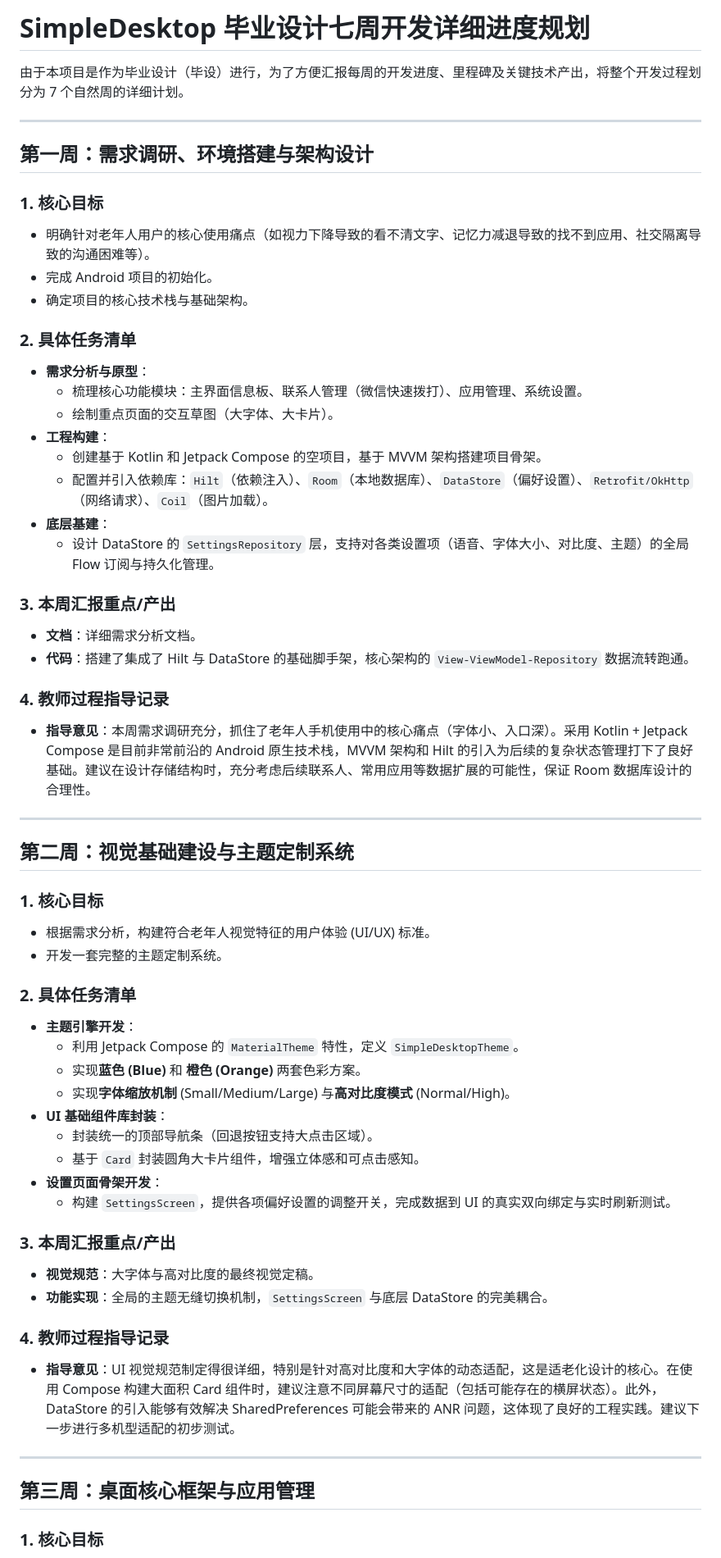
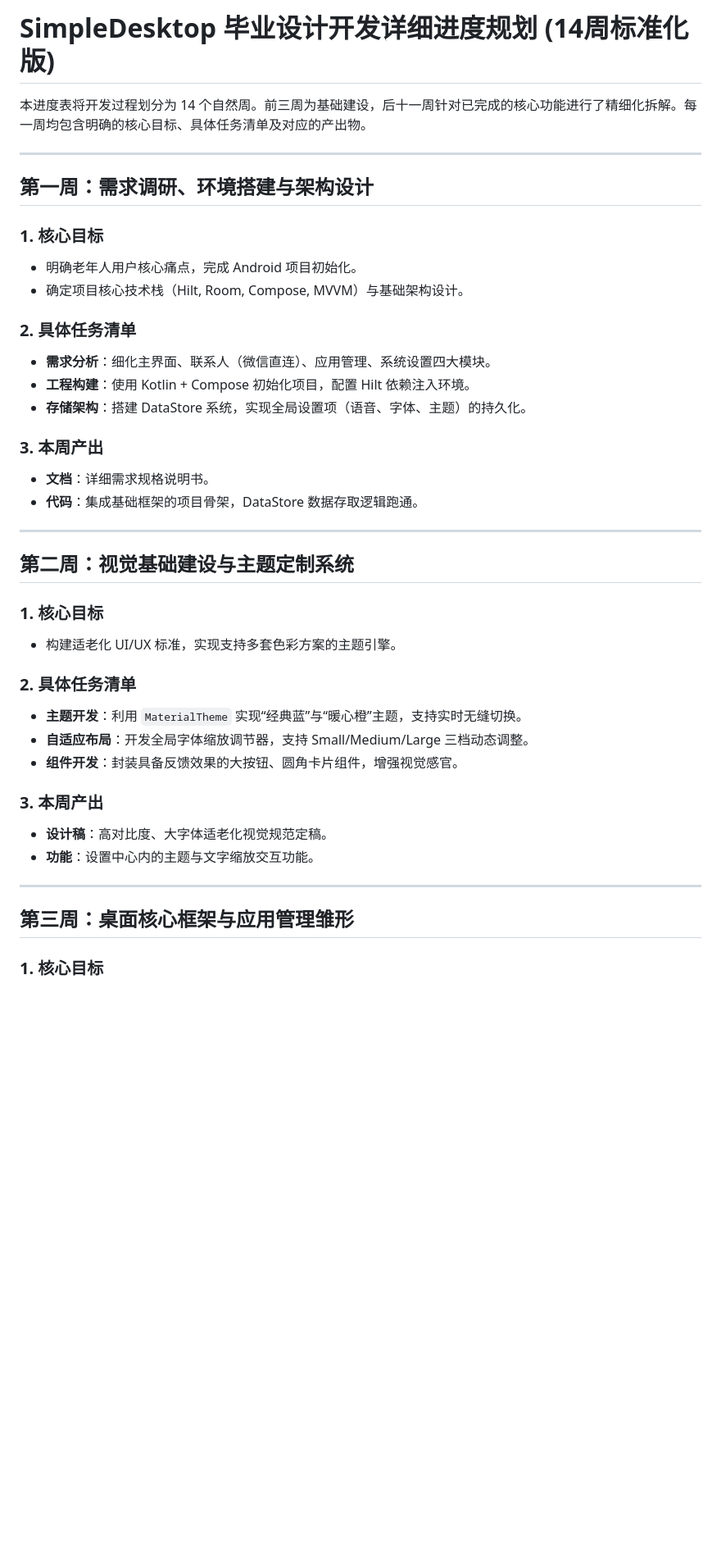
Before and after one commit to zhou-yidie/SimpleDesktop, a Markdown page: docxment/GRADUATION_PROJECT_SCHEDULE.md, the part around one of its changes. Shown at 82% size. Drawn GitHub-style; blank space fills up the shorter version.

```diff
--- a/docxment/GRADUATION_PROJECT_SCHEDULE.md
+++ b/docxment/GRADUATION_PROJECT_SCHEDULE.md
@@ -1,61 +1,42 @@
-# SimpleDesktop 毕业设计七周开发详细进度规划
+# SimpleDesktop 毕业设计开发详细进度规划 (14周标准化版)
 
-由于本项目是作为毕业设计（毕设）进行，为了方便汇报每周的开发进度、里程碑及关键技术产出，将整个开发过程划分为 7 个自然周的详细计划。
+本进度表将开发过程划分为 14 个自然周。前三周为基础建设，后十一周针对已完成的核心功能进行了精细化拆解。每一周均包含明确的核心目标、具体任务清单及对应的产出物。
 
 ---
 
 ## 第一周：需求调研、环境搭建与架构设计
 
 ### 1. 核心目标
-*   明确针对老年人用户的核心使用痛点（如视力下降导致的看不清文字、记忆力减退导致的找不到应用、社交隔离导致的沟通困难等）。
-*   完成 Android 项目的初始化。
-*   确定项目的核心技术栈与基础架构。
+*   明确老年人用户核心痛点，完成 Android 项目初始化。
+*   确定项目核心技术栈（Hilt, Room, Compose, MVVM）与基础架构设计。
 
 ### 2. 具体任务清单
-*   **需求分析与原型**：
-    *   梳理核心功能模块：主界面信息板、联系人管理（微信快速拨打）、应用管理、系统设置。
-    *   绘制重点页面的交互草图（大字体、大卡片）。
-*   **工程构建**：
-    *   创建基于 Kotlin 和 Jetpack Compose 的空项目，基于 MVVM 架构搭建项目骨架。
-    *   配置并引入依赖库：`Hilt`（依赖注入）、`Room`（本地数据库）、`DataStore`（偏好设置）、`Retrofit/OkHttp`（网络请求）、`Coil`（图片加载）。
-*   **底层基建**：
-    *   设计 DataStore 的 `SettingsRepository` 层，支持对各类设置项（语音、字体大小、对比度、主题）的全局 Flow 订阅与持久化管理。
+*   **需求分析**：细化主界面、联系人（微信直连）、应用管理、系统设置四大模块。
+*   **工程构建**：使用 Kotlin + Compose 初始化项目，配置 Hilt 依赖注入环境。
+*   **存储架构**：搭建 DataStore 系统，实现全局设置项（语音、字体、主题）的持久化。
 
-### 3. 本周汇报重点/产出
-*   **文档**：详细需求分析文档。
-*   **代码**：搭建了集成了 Hilt 与 DataStore 的基础脚手架，核心架构的 `View-ViewModel-Repository` 数据流转跑通。
-
-### 4. 教师过程指导记录
-*   **指导意见**：本周需求调研充分，抓住了老年人手机使用中的核心痛点（字体小、入口深）。采用 Kotlin + Jetpack Compose 是目前非常前沿的 Android 原生技术栈，MVVM 架构和 Hilt 的引入为后续的复杂状态管理打下了良好基础。建议在设计存储结构时，充分考虑后续联系人、常用应用等数据扩展的可能性，保证 Room 数据库设计的合理性。
+### 3. 本周产出
+*   **文档**：详细需求规格说明书。
+*   **代码**：集成基础框架的项目骨架，DataStore 数据存取逻辑跑通。
 
 ---
 
 ## 第二周：视觉基础建设与主题定制系统
 
 ### 1. 核心目标
-*   根据需求分析，构建符合老年人视觉特征的用户体验 (UI/UX) 标准。
-*   开发一套完整的主题定制系统。
+*   构建适老化 UI/UX 标准，实现支持多套色彩方案的主题引擎。
 
 ### 2. 具体任务清单
-*   **主题引擎开发**：
-    *   利用 Jetpack Compose 的 `MaterialTheme` 特性，定义 `SimpleDesktopTheme`。
-    *   实现**蓝色 (Blue)** 和 **橙色 (Orange)** 两套色彩方案。
-    *   实现**字体缩放机制** (Small/Medium/Large) 与**高对比度模式** (Normal/High)。
-*   **UI 基础组件库封装**：
-    *   封装统一的顶部导航条（回退按钮支持大点击区域）。
-    *   基于 `Card` 封装圆角大卡片组件，增强立体感和可点击感知。
-*   **设置页面骨架开发**：
-    *   构建 `SettingsScreen`，提供各项偏好设置的调整开关，完成数据到 UI 的真实双向绑定与实时刷新测试。
+*   **主题开发**：利用 `MaterialTheme` 实现“经典蓝”与“暖心橙”主题，支持实时无缝切换。
+*   **自适应布局**：开发全局字体缩放调节器，支持 Small/Medium/Large 三档动态调整。
+*   **组件开发**：封装具备反馈效果的大按钮、圆角卡片组件，增强视觉感官。
 
-### 3. 本周汇报重点/产出
-*   **视觉规范**：大字体与高对比度的最终视觉定稿。
-*   **功能实现**：全局的主题无缝切换机制，`SettingsScreen` 与底层 DataStore 的完美耦合。
-
-### 4. 教师过程指导记录
-*   **指导意见**：UI 视觉规范制定得很详细，特别是针对高对比度和大字体的动态适配，这是适老化设计的核心。在使用 Compose 构建大面积 Card 组件时，建议注意不同屏幕尺寸的适配（包括可能存在的横屏状态）。此外，DataStore 的引入能够有效解决 SharedPreferences 可能会带来的 ANR 问题，这体现了良好的工程实践。建议下一步进行多机型适配的初步测试。
+### 3. 本周产出
+*   **设计稿**：高对比度、大字体适老化视觉规范定稿。
+*   **功能**：设置中心内的主题与文字缩放交互功能。
 
 ---
 
-## 第三周：桌面核心框架与应用管理
+## 第三周：桌面核心框架与应用管理雏形
 
 ### 1. 核心目标
```
Also changed, not shown: other parts of docxment/GRADUATION_PROJECT_SCHEDULE.md (+139 -81 lines).
